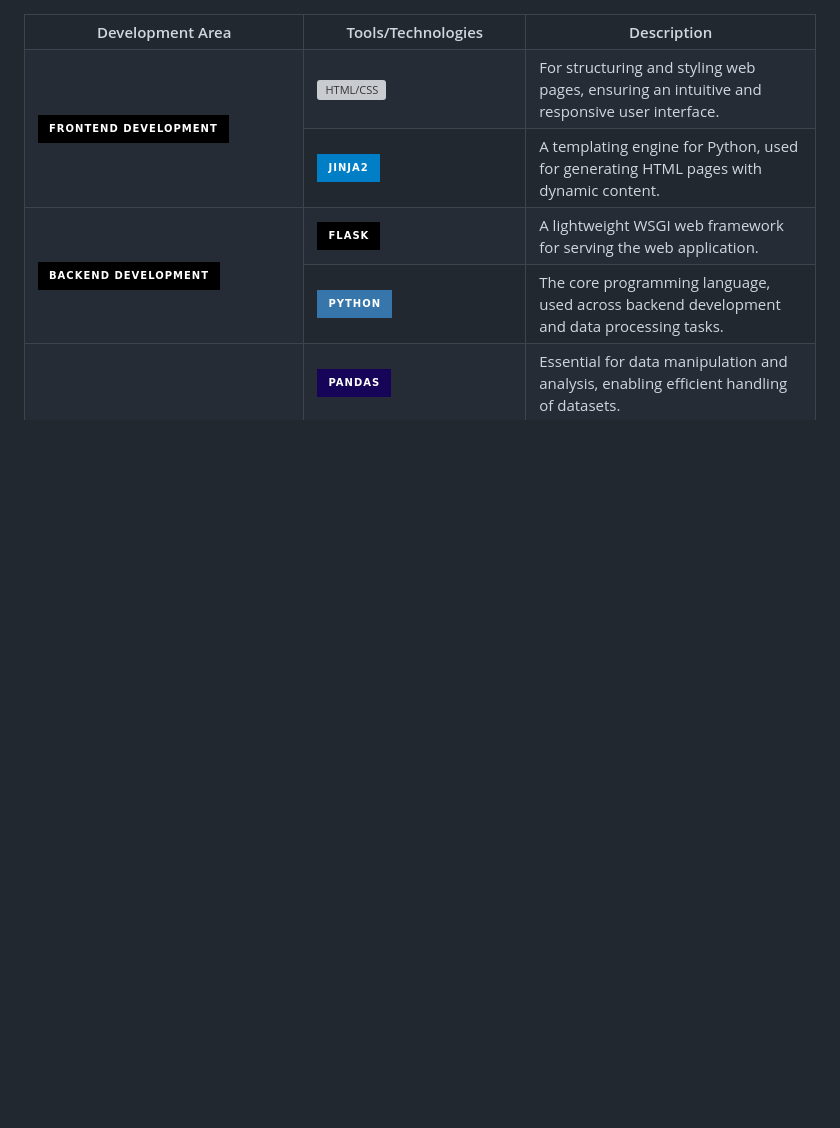
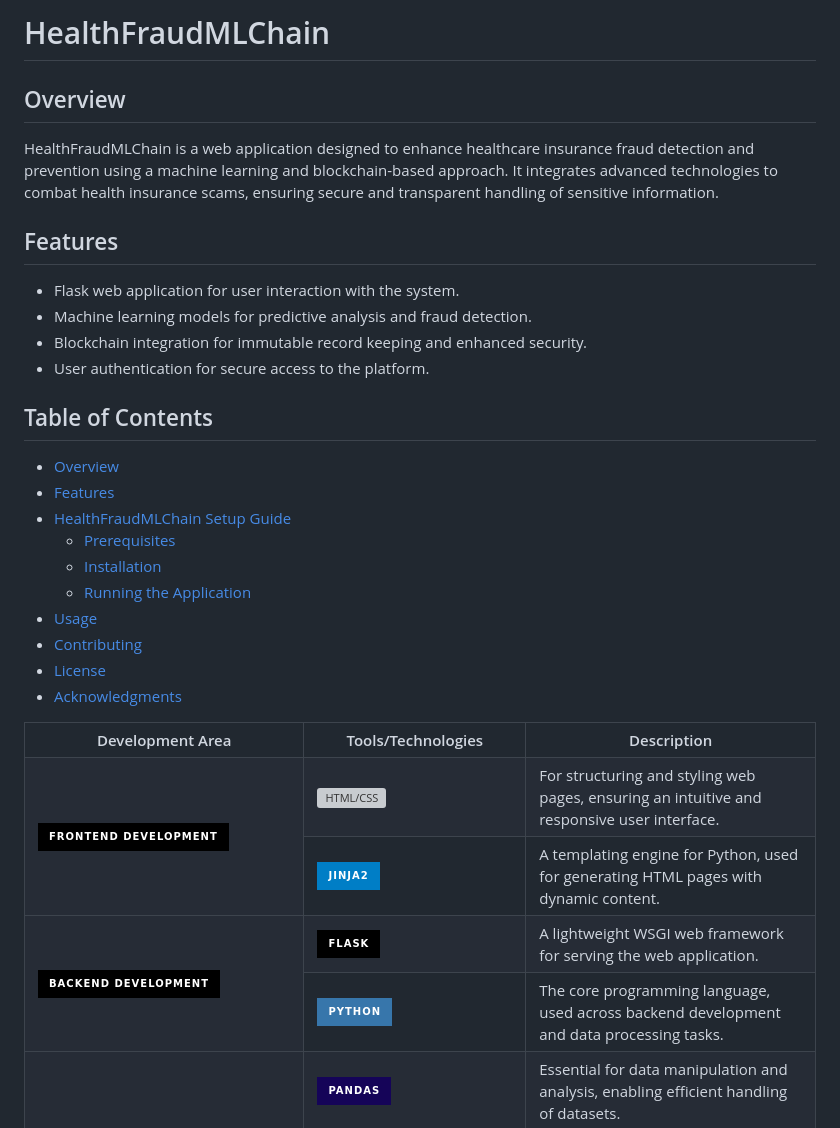
Before and after one commit to ascender1729/HealthFraudMLChain, a Markdown page: README.md, the part around the change printed below. Rendered like a GitHub page; badges without logos; blank space fills up the shorter version; grey boxes are pictures that could not be loaded.

```diff
--- a/README.md
+++ b/README.md
@@ -1,3 +1,27 @@
+# HealthFraudMLChain
+
+## Overview
+HealthFraudMLChain is a web application designed to enhance healthcare insurance fraud detection and prevention using a machine learning and blockchain-based approach. It integrates advanced technologies to combat health insurance scams, ensuring secure and transparent handling of sensitive information.
+
+## Features
+- Flask web application for user interaction with the system.
+- Machine learning models for predictive analysis and fraud detection.
+- Blockchain integration for immutable record keeping and enhanced security.
+- User authentication for secure access to the platform.
+
+## Table of Contents
+- [Overview](#overview)
+- [Features](#features)
+- [HealthFraudMLChain Setup Guide](#HealthFraudMLChain-Setup-Guide)
+  - [Prerequisites](#prerequisites)
+  - [Installation](#installation)
+  - [Running the Application](#running-the-application)
+- [Usage](#usage)
+- [Contributing](#contributing)
+- [License](#license)
+- [Acknowledgments](#acknowledgments)
+
+
 <table>
   <tr>
     <th>Development Area</th>
```
Also changed, not shown: other parts of README.md (+18 -0 lines).
